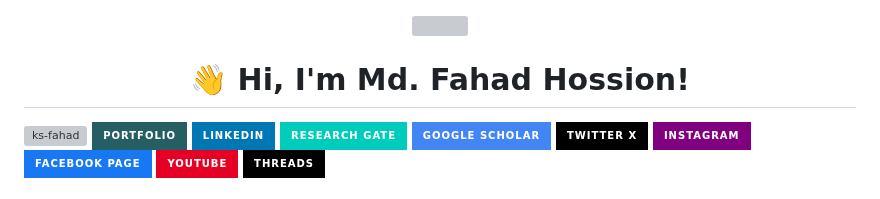
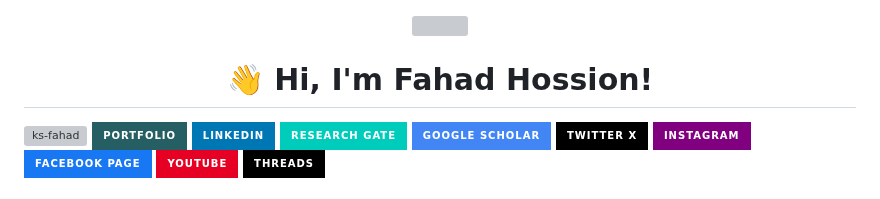
Before and after one commit to ks-fahad/KS-FA, a Markdown page: README.md, the part around the change. Rendered like a GitHub page; badges without logos; grey boxes are pictures that could not be loaded.

```diff
--- a/README.md
+++ b/README.md
@@ -1,6 +1,6 @@
 <p align='center'> <img src="https://raw.githubusercontent.com/ks-fahad/fahad/main/README/logo_1.png" width="150px"></p>
 
-<h1 align='center'>👋 Hi, I'm Md. Fahad Hossion! </h1>
+<h1 align='center'>👋 Hi, I'm Fahad Hossion! </h1>
 
 <img src="https://komarev.com/ghpvc/?username=ks-fahad&label=Profile%20Views&color=02B740&style=for-the-badge" alt="ks-fahad" /> [![portfolio](https://img.shields.io/badge/Portfolio-255E63?style=for-the-badge&logo=About.me&logoColor=white)](https://ks-fahad.vercel.app/) [![LinkedIn](https://img.shields.io/badge/LinkedIn-0077B5?style=for-the-badge&logo=linkedin&logoColor=white)](---) [![Research_Gate](https://img.shields.io/badge/Research_Gate-00CCBB.svg?&style=for-the-badge&logo=ResearchGate&logoColor=white)]()
 [![Google_Scholar](https://img.shields.io/badge/Google_Scholar-4285F4?style=for-the-badge&logo=google-scholar&logoColor=white)]() [![X](https://img.shields.io/badge/Twitter_X-000000?style=for-the-badge&logo=x&logoColor=white)](https://x.com/KSFahadSelf) [![Instagram](https://img.shields.io/badge/Instagram-purple?style=for-the-badge&logo=instagram&logoColor=white)](https://www.instagram.com/ksfahad.self/)  [![Facebook Page](https://img.shields.io/badge/Facebook_page-1877F2?style=for-the-badge&logo=facebook&logoColor=white)](https://www.facebook.com/ksfahadself/) [![YouTube](https://img.shields.io/badge/YouTube-E60023?style=for-the-badge&logo=youtube&logoColor=white)](https://www.youtube.com/@KSFahad) [![Threads](https://img.shields.io/badge/Threads-000000?style=for-the-badge&logo=Threads&logoColor=white)](https://www.threads.net/@ksfahad.self)
```
